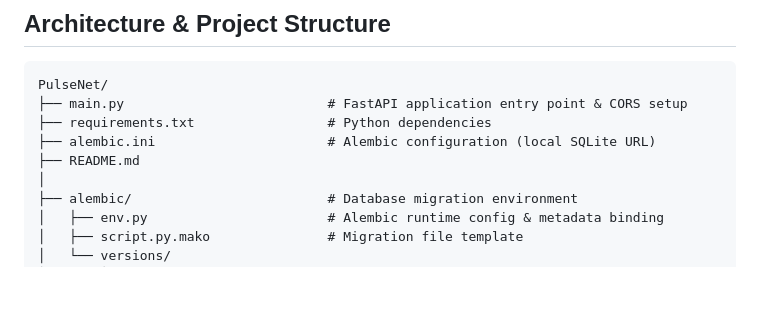
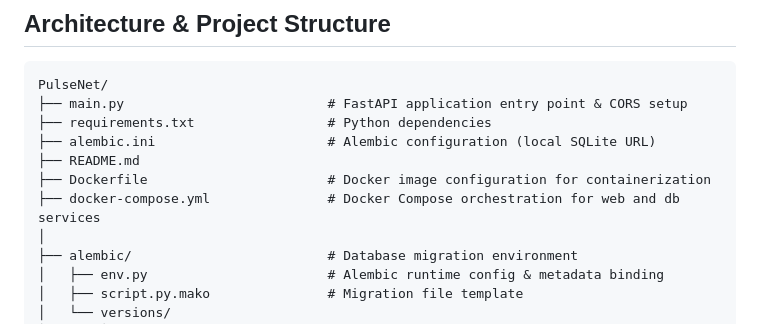
Before and after one commit to Alraies97/PulseNet, a Markdown page: README.md, the part around the change. Rendered like a GitHub page; blank space fills up the shorter version.

Commit message:
docs: add Docker setup section to README

```diff
--- a/README.md
+++ b/README.md
@@ -46,6 +46,8 @@ PulseNet/
 ├── requirements.txt                 # Python dependencies
 ├── alembic.ini                      # Alembic configuration (local SQLite URL)
 ├── README.md
+├── Dockerfile                       # Docker image configuration for containerization
+├── docker-compose.yml               # Docker Compose orchestration for web and db services
 │
 ├── alembic/                         # Database migration environment
 │   ├── env.py                       # Alembic runtime config & metadata binding
```
